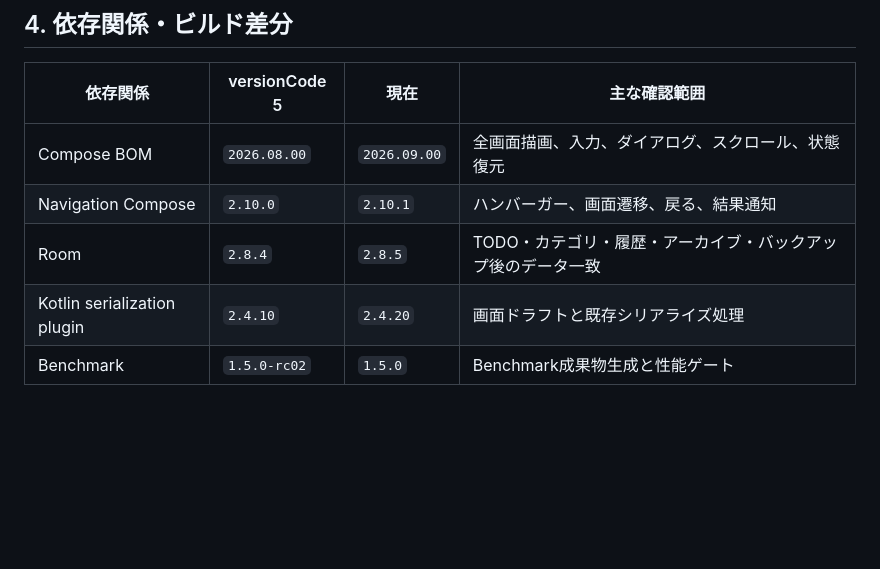
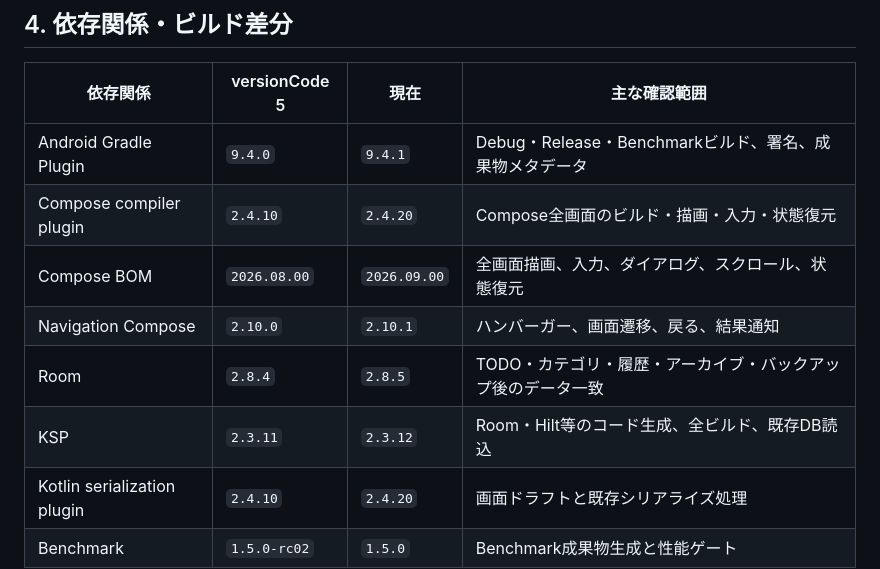
Before and after one commit to Sakemotti/MATA, a Markdown page: .agents/test-specs/version-6-delta-and-regression-plan.md, the part around one of its changes. GitHub-like rendering; blank space fills up the shorter version.

```diff
--- a/.agents/test-specs/version-6-delta-and-regression-plan.md
+++ b/.agents/test-specs/version-6-delta-and-regression-plan.md
@@ -53,9 +60,12 @@ Closed testingへ実際に配布したversionCode `5`のソースと、versionCo
 
 | 依存関係 | versionCode 5 | 現在 | 主な確認範囲 |
 | --- | --- | --- | --- |
+| Android Gradle Plugin | `9.4.0` | `9.4.1` | Debug・Release・Benchmarkビルド、署名、成果物メタデータ |
+| Compose compiler plugin | `2.4.10` | `2.4.20` | Compose全画面のビルド・描画・入力・状態復元 |
 | Compose BOM | `2026.08.00` | `2026.09.00` | 全画面描画、入力、ダイアログ、スクロール、状態復元 |
 | Navigation Compose | `2.10.0` | `2.10.1` | ハンバーガー、画面遷移、戻る、結果通知 |
 | Room | `2.8.4` | `2.8.5` | TODO・カテゴリ・履歴・アーカイブ・バックアップ後のデータ一致 |
+| KSP | `2.3.11` | `2.3.12` | Room・Hilt等のコード生成、全ビルド、既存DB読込 |
 | Kotlin serialization plugin | `2.4.10` | `2.4.20` | 画面ドラフトと既存シリアライズ処理 |
 | Benchmark | `1.5.0-rc02` | `1.5.0` | Benchmark成果物生成と性能ゲート |
 
```
Also changed, not shown: other parts of .agents/test-specs/version-6-delta-and-regression-plan.md (+12 -5 lines), .agents/test-specs/production-release-candidate-1.0.0-6-plan.md (+1 -1 lines), .agents/test-specs/release-candidate-1.0.0-6.md (+1 -1 lines).
